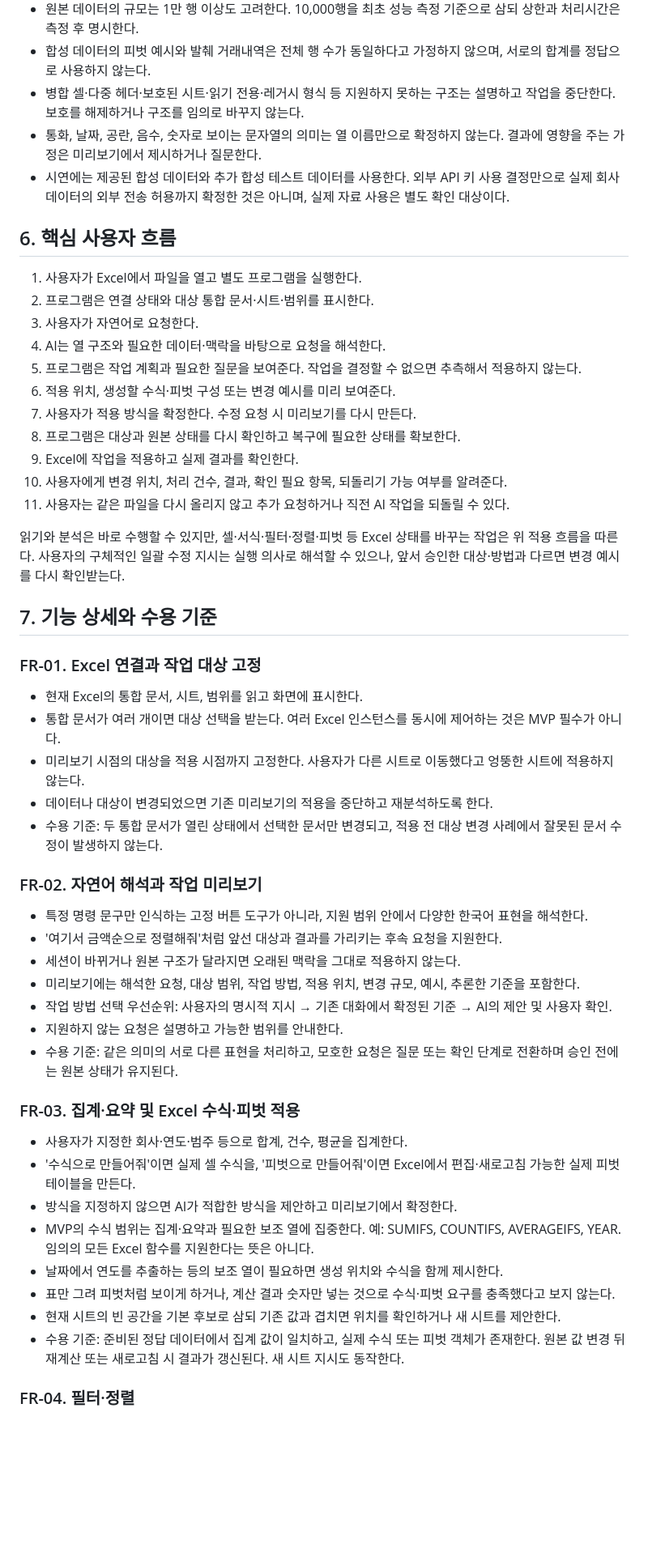
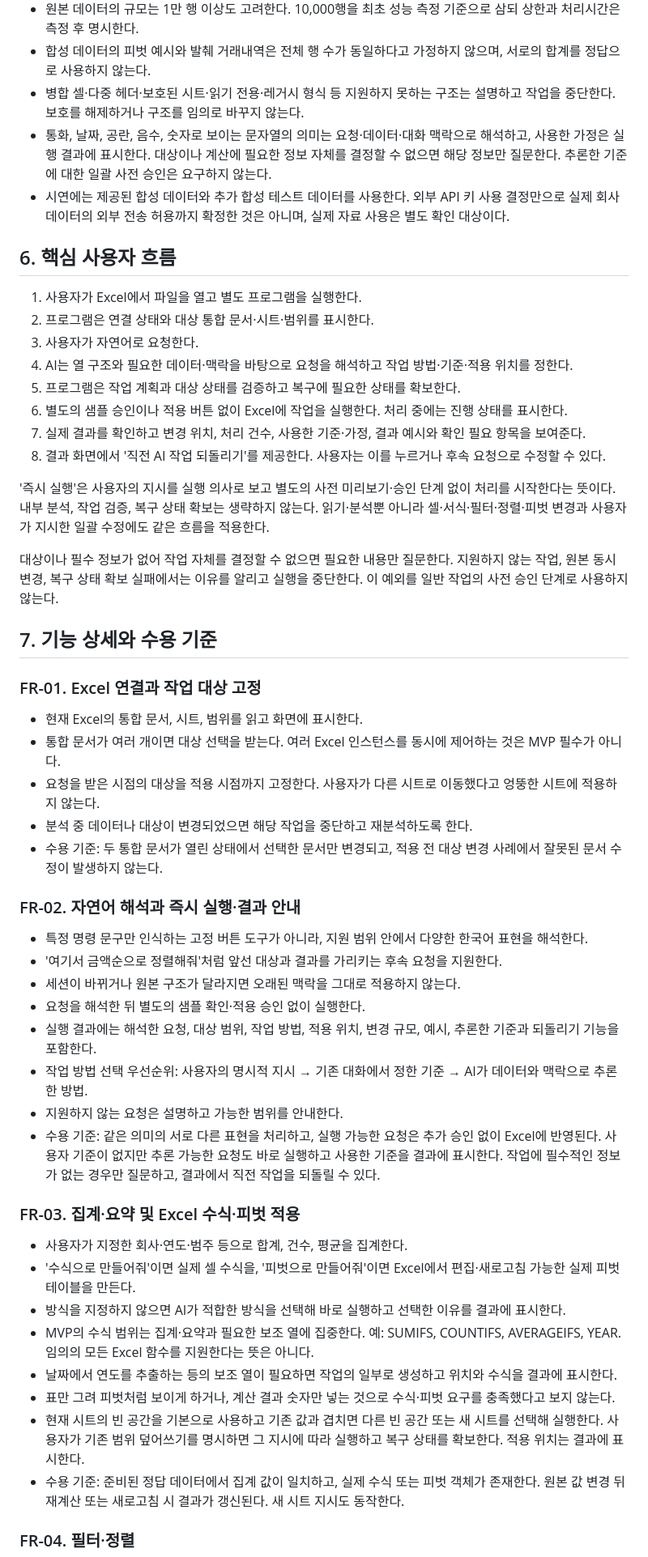
Before and after one commit to ekchoi-git/kee-s-project, a Markdown page: PRD.md, the part around one of its changes. Shown at 81% size. GitHub-like rendering; blank space fills up the shorter version.

Commit message:
docs: switch Excel workflow to immediate execution with undo

```diff
--- a/PRD.md
+++ b/PRD.md
@@ -88,7 +88,7 @@ Windows용 별도 프로그램에 자연어로 요청하면, AI가 열려 있는
 - 원본 데이터의 규모는 1만 행 이상도 고려한다. 10,000행을 최초 성능 측정 기준으로 삼되 상한과 처리시간은 측정 후 명시한다.
 - 합성 데이터의 피벗 예시와 발췌 거래내역은 전체 행 수가 동일하다고 가정하지 않으며, 서로의 합계를 정답으로 사용하지 않는다.
 - 병합 셀·다중 헤더·보호된 시트·읽기 전용·레거시 형식 등 지원하지 못하는 구조는 설명하고 작업을 중단한다. 보호를 해제하거나 구조를 임의로 바꾸지 않는다.
-- 통화, 날짜, 공란, 음수, 숫자로 보이는 문자열의 의미는 열 이름만으로 확정하지 않는다. 결과에 영향을 주는 가정은 미리보기에서 제시하거나 질문한다.
+- 통화, 날짜, 공란, 음수, 숫자로 보이는 문자열의 의미는 요청·데이터·대화 맥락으로 해석하고, 사용한 가정은 실행 결과에 표시한다. 대상이나 계산에 필요한 정보 자체를 결정할 수 없으면 해당 정보만 질문한다. 추론한 기준에 대한 일괄 사전 승인은 요구하지 않는다.
 - 시연에는 제공된 합성 데이터와 추가 합성 테스트 데이터를 사용한다. 외부 API 키 사용 결정만으로 실제 회사 데이터의 외부 전송 허용까지 확정한 것은 아니며, 실제 자료 사용은 별도 확인 대상이다.
 
 ## 6. 핵심 사용자 흐름
@@ -96,16 +96,15 @@ Windows용 별도 프로그램에 자연어로 요청하면, AI가 열려 있는
 1. 사용자가 Excel에서 파일을 열고 별도 프로그램을 실행한다.
 2. 프로그램은 연결 상태와 대상 통합 문서·시트·범위를 표시한다.
 3. 사용자가 자연어로 요청한다.
-4. AI는 열 구조와 필요한 데이터·맥락을 바탕으로 요청을 해석한다.
-5. 프로그램은 작업 계획과 필요한 질문을 보여준다. 작업을 결정할 수 없으면 추측해서 적용하지 않는다.
-6. 적용 위치, 생성할 수식·피벗 구성 또는 변경 예시를 미리 보여준다.
-7. 사용자가 적용 방식을 확정한다. 수정 요청 시 미리보기를 다시 만든다.
-8. 프로그램은 대상과 원본 상태를 다시 확인하고 복구에 필요한 상태를 확보한다.
-9. Excel에 작업을 적용하고 실제 결과를 확인한다.
-10. 사용자에게 변경 위치, 처리 건수, 결과, 확인 필요 항목, 되돌리기 가능 여부를 알려준다.
-11. 사용자는 같은 파일을 다시 올리지 않고 추가 요청하거나 직전 AI 작업을 되돌릴 수 있다.
+4. AI는 열 구조와 필요한 데이터·맥락을 바탕으로 요청을 해석하고 작업 방법·기준·적용 위치를 정한다.
+5. 프로그램은 작업 계획과 대상 상태를 검증하고 복구에 필요한 상태를 확보한다.
+6. 별도의 샘플 승인이나 적용 버튼 없이 Excel에 작업을 실행한다. 처리 중에는 진행 상태를 표시한다.
+7. 실제 결과를 확인하고 변경 위치, 처리 건수, 사용한 기준·가정, 결과 예시와 확인 필요 항목을 보여준다.
+8. 결과 화면에서 '직전 AI 작업 되돌리기'를 제공한다. 사용자는 이를 누르거나 후속 요청으로 수정할 수 있다.
 
-읽기와 분석은 바로 수행할 수 있지만, 셀·서식·필터·정렬·피벗 등 Excel 상태를 바꾸는 작업은 위 적용 흐름을 따른다. 사용자의 구체적인 일괄 수정 지시는 실행 의사로 해석할 수 있으나, 앞서 승인한 대상·방법과 다르면 변경 예시를 다시 확인받는다.
+'즉시 실행'은 사용자의 지시를 실행 의사로 보고 별도의 사전 미리보기·승인 단계 없이 처리를 시작한다는 뜻이다. 내부 분석, 작업 검증, 복구 상태 확보는 생략하지 않는다. 읽기·분석뿐 아니라 셀·서식·필터·정렬·피벗 변경과 사용자가 지시한 일괄 수정에도 같은 흐름을 적용한다.
+
+대상이나 필수 정보가 없어 작업 자체를 결정할 수 없으면 필요한 내용만 질문한다. 지원하지 않는 작업, 원본 동시 변경, 복구 상태 확보 실패에서는 이유를 알리고 실행을 중단한다. 이 예외를 일반 작업의 사전 승인 단계로 사용하지 않는다.
 
 ## 7. 기능 상세와 수용 기준
 
@@ -113,29 +112,30 @@ Windows용 별도 프로그램에 자연어로 요청하면, AI가 열려 있는
 
 - 현재 Excel의 통합 문서, 시트, 범위를 읽고 화면에 표시한다.
 - 통합 문서가 여러 개이면 대상 선택을 받는다. 여러 Excel 인스턴스를 동시에 제어하는 것은 MVP 필수가 아니다.
-- 미리보기 시점의 대상을 적용 시점까지 고정한다. 사용자가 다른 시트로 이동했다고 엉뚱한 시트에 적용하지 않는다.
-- 데이터나 대상이 변경되었으면 기존 미리보기의 적용을 중단하고 재분석하도록 한다.
+- 요청을 받은 시점의 대상을 적용 시점까지 고정한다. 사용자가 다른 시트로 이동했다고 엉뚱한 시트에 적용하지 않는다.
+- 분석 중 데이터나 대상이 변경되었으면 해당 작업을 중단하고 재분석하도록 한다.
 - 수용 기준: 두 통합 문서가 열린 상태에서 선택한 문서만 변경되고, 적용 전 대상 변경 사례에서 잘못된 문서 수정이 발생하지 않는다.
 
-### FR-02. 자연어 해석과 작업 미리보기
+### FR-02. 자연어 해석과 즉시 실행·결과 안내
 
 - 특정 명령 문구만 인식하는 고정 버튼 도구가 아니라, 지원 범위 안에서 다양한 한국어 표현을 해석한다.
 - '여기서 금액순으로 정렬해줘'처럼 앞선 대상과 결과를 가리키는 후속 요청을 지원한다.
 - 세션이 바뀌거나 원본 구조가 달라지면 오래된 맥락을 그대로 적용하지 않는다.
-- 미리보기에는 해석한 요청, 대상 범위, 작업 방법, 적용 위치, 변경 규모, 예시, 추론한 기준을 포함한다.
-- 작업 방법 선택 우선순위: 사용자의 명시적 지시 → 기존 대화에서 확정된 기준 → AI의 제안 및 사용자 확인.
+- 요청을 해석한 뒤 별도의 샘플 확인·적용 승인 없이 실행한다.
+- 실행 결과에는 해석한 요청, 대상 범위, 작업 방법, 적용 위치, 변경 규모, 예시, 추론한 기준과 되돌리기 기능을 포함한다.
+- 작업 방법 선택 우선순위: 사용자의 명시적 지시 → 기존 대화에서 정한 기준 → AI가 데이터와 맥락으로 추론한 방법.
 - 지원하지 않는 요청은 설명하고 가능한 범위를 안내한다.
-- 수용 기준: 같은 의미의 서로 다른 표현을 처리하고, 모호한 요청은 질문 또는 확인 단계로 전환하며 승인 전에는 원본 상태가 유지된다.
+- 수용 기준: 같은 의미의 서로 다른 표현을 처리하고, 실행 가능한 요청은 추가 승인 없이 Excel에 반영된다. 사용자 기준이 없지만 추론 가능한 요청도 바로 실행하고 사용한 기준을 결과에 표시한다. 작업에 필수적인 정보가 없는 경우만 질문하고, 결과에서 직전 작업을 되돌릴 수 있다.
 
 ### FR-03. 집계·요약 및 Excel 수식·피벗 적용
 
 - 사용자가 지정한 회사·연도·범주 등으로 합계, 건수, 평균을 집계한다.
 - '수식으로 만들어줘'이면 실제 셀 수식을, '피벗으로 만들어줘'이면 Excel에서 편집·새로고침 가능한 실제 피벗 테이블을 만든다.
-- 방식을 지정하지 않으면 AI가 적합한 방식을 제안하고 미리보기에서 확정한다.
+- 방식을 지정하지 않으면 AI가 적합한 방식을 선택해 바로 실행하고 선택한 이유를 결과에 표시한다.
 - MVP의 수식 범위는 집계·요약과 필요한 보조 열에 집중한다. 예: SUMIFS, COUNTIFS, AVERAGEIFS, YEAR. 임의의 모든 Excel 함수를 지원한다는 뜻은 아니다.
-- 날짜에서 연도를 추출하는 등의 보조 열이 필요하면 생성 위치와 수식을 함께 제시한다.
+- 날짜에서 연도를 추출하는 등의 보조 열이 필요하면 작업의 일부로 생성하고 위치와 수식을 결과에 표시한다.
 - 표만 그려 피벗처럼 보이게 하거나, 계산 결과 숫자만 넣는 것으로 수식·피벗 요구를 충족했다고 보지 않는다.
-- 현재 시트의 빈 공간을 기본 후보로 삼되 기존 값과 겹치면 위치를 확인하거나 새 시트를 제안한다.
+- 현재 시트의 빈 공간을 기본으로 사용하고 기존 값과 겹치면 다른 빈 공간 또는 새 시트를 선택해 실행한다. 사용자가 기존 범위 덮어쓰기를 명시하면 그 지시에 따라 실행하고 복구 상태를 확보한다. 적용 위치는 결과에 표시한다.
 - 수용 기준: 준비된 정답 데이터에서 집계 값이 일치하고, 실제 수식 또는 피벗 객체가 존재한다. 원본 값 변경 뒤 재계산 또는 새로고침 시 결과가 갱신된다. 새 시트 지시도 동작한다.
 
 ### FR-04. 필터·정렬
```
Also changed, not shown: other parts of PRD.md (+37 -33 lines).
